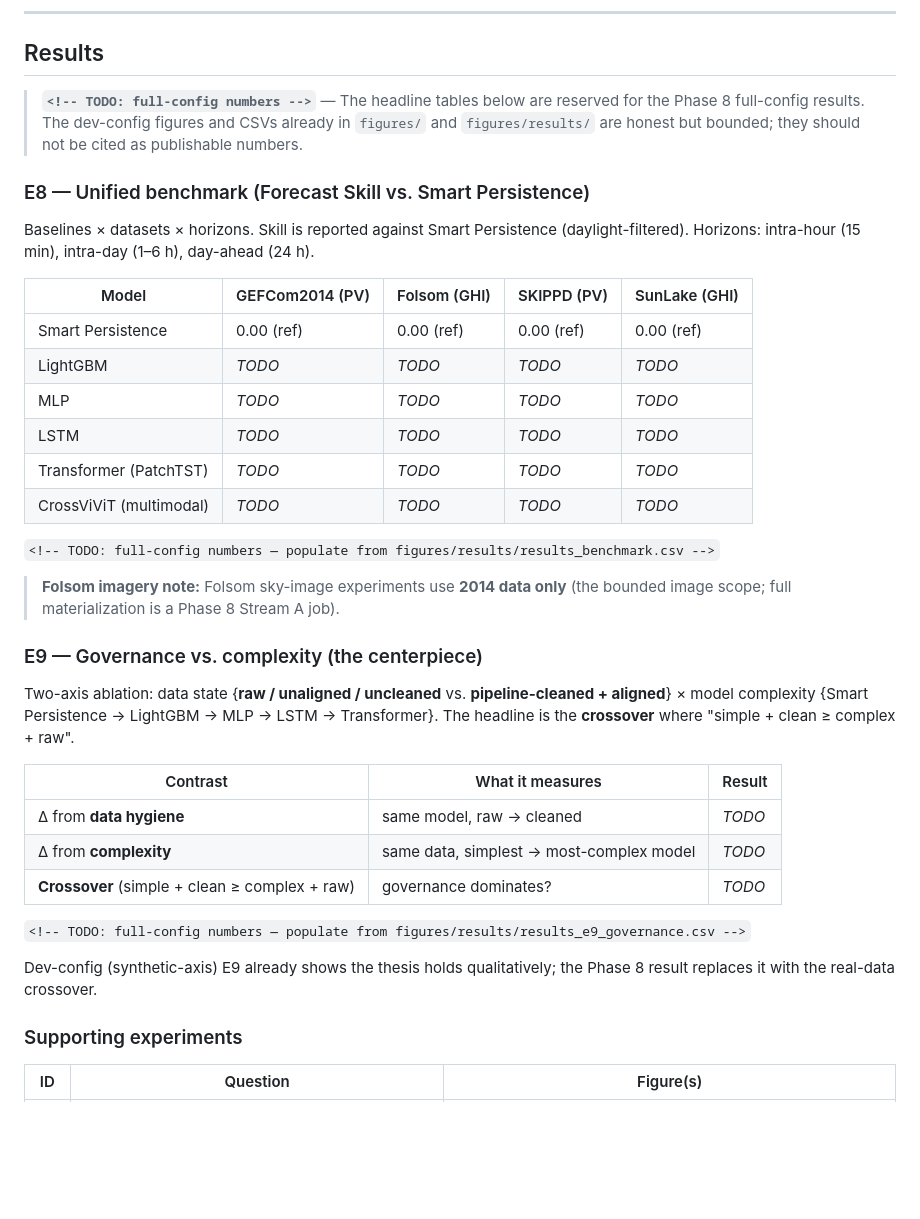
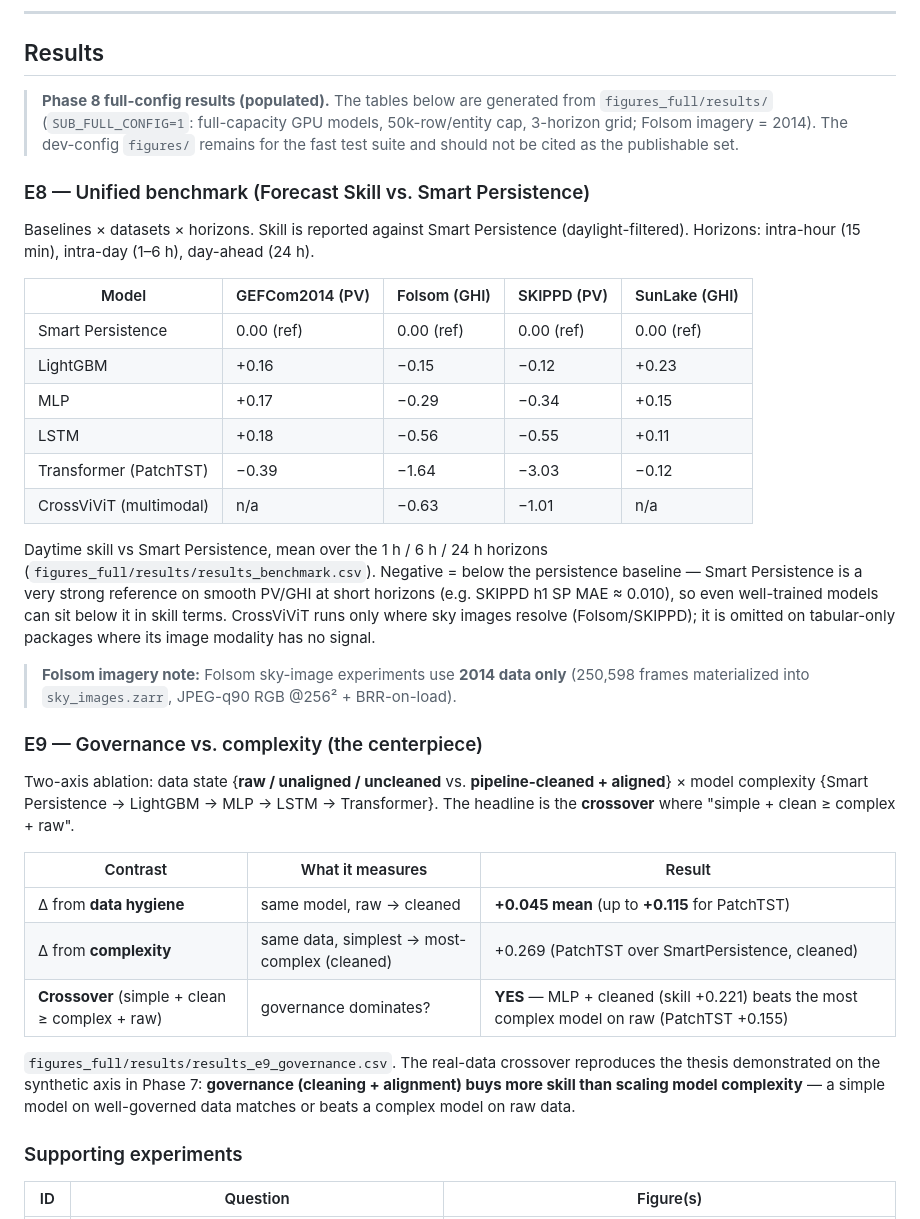
Before and after one commit to Maoxuehui/solar-unibench, a Markdown page: README.md, the part around the change. Rendered like a GitHub page; blank space fills up the shorter version.

Commit message:
docs(readme): populate Phase-8 full-config results (E8 benchmark table + E9 governance crossover + Folsom 2014 imagery note)
Co-Authored-By: Claude <noreply@anthropic.com>

```diff
--- a/README.md
+++ b/README.md
@@ -160,10 +160,11 @@ python scripts/select_figures.py
 
 ## Results
 
-> **`<!-- TODO: full-config numbers -->`** — The headline tables below are
-> reserved for the Phase 8 full-config results. The dev-config figures and CSVs
-> already in `figures/` and `figures/results/` are honest but bounded; they
-> should not be cited as publishable numbers.
+> **Phase 8 full-config results (populated).** The tables below are generated
+> from `figures_full/results/` (`SUB_FULL_CONFIG=1`: full-capacity GPU models,
+> 50k-row/entity cap, 3-horizon grid; Folsom imagery = 2014). The dev-config
+> `figures/` remains for the fast test suite and should not be cited as the
+> publishable set.
 
 ### E8 — Unified benchmark (Forecast Skill vs. Smart Persistence)
 
@@ -174,16 +175,22 @@ Baselines × datasets × horizons. Skill is reported against Smart Persistence
 | Model | GEFCom2014 (PV) | Folsom (GHI) | SKIPPD (PV) | SunLake (GHI) |
 |---|---|---|---|---|
 | Smart Persistence | 0.00 (ref) | 0.00 (ref) | 0.00 (ref) | 0.00 (ref) |
-| LightGBM | _TODO_ | _TODO_ | _TODO_ | _TODO_ |
-| MLP | _TODO_ | _TODO_ | _TODO_ | _TODO_ |
-| LSTM | _TODO_ | _TODO_ | _TODO_ | _TODO_ |
-| Transformer (PatchTST) | _TODO_ | _TODO_ | _TODO_ | _TODO_ |
-| CrossViViT (multimodal) | _TODO_ | _TODO_ | _TODO_ | _TODO_ |
+| LightGBM | +0.16 | −0.15 | −0.12 | +0.23 |
+| MLP | +0.17 | −0.29 | −0.34 | +0.15 |
+| LSTM | +0.18 | −0.56 | −0.55 | +0.11 |
+| Transformer (PatchTST) | −0.39 | −1.64 | −3.03 | −0.12 |
+| CrossViViT (multimodal) | n/a | −0.63 | −1.01 | n/a |
 
-`<!-- TODO: full-config numbers — populate from figures/results/results_benchmark.csv -->`
+Daytime skill vs Smart Persistence, mean over the 1 h / 6 h / 24 h horizons
+(`figures_full/results/results_benchmark.csv`). Negative = below the persistence
+baseline — Smart Persistence is a very strong reference on smooth PV/GHI at
+short horizons (e.g. SKIPPD h1 SP MAE ≈ 0.010), so even well-trained models can
+sit below it in skill terms. CrossViViT runs only where sky images resolve
+(Folsom/SKIPPD); it is omitted on tabular-only packages where its image modality
+has no signal.
 
 > **Folsom imagery note:** Folsom sky-image experiments use **2014 data only**
-> (the bounded image scope; full materialization is a Phase 8 Stream A job).
+> (250,598 frames materialized into `sky_images.zarr`, JPEG-q90 RGB @256² + BRR-on-load).
 
 ### E9 — Governance vs. complexity (the centerpiece)
 
@@ -194,14 +201,14 @@ Two-axis ablation: data state {**raw / unaligned / uncleaned** vs.
 
 | Contrast | What it measures | Result |
 |---|---|---|
-| Δ from **data hygiene** | same model, raw → cleaned | _TODO_ |
-| Δ from **complexity** | same data, simplest → most-complex model | _TODO_ |
-| **Crossover** (simple + clean ≥ complex + raw) | governance dominates? | _TODO_ |
+| Δ from **data hygiene** | same model, raw → cleaned | **+0.045 mean** (up to **+0.115** for PatchTST) |
+| Δ from **complexity** | same data, simplest → most-complex (cleaned) | +0.269 (PatchTST over SmartPersistence, cleaned) |
+| **Crossover** (simple + clean ≥ complex + raw) | governance dominates? | **YES** — MLP + cleaned (skill +0.221) beats the most complex model on raw (PatchTST +0.155) |
 
-`<!-- TODO: full-config numbers — populate from figures/results/results_e9_governance.csv -->`
-
-Dev-config (synthetic-axis) E9 already shows the thesis holds qualitatively; the
-Phase 8 result replaces it with the real-data crossover.
+`figures_full/results/results_e9_governance.csv`. The real-data crossover
+reproduces the thesis demonstrated on the synthetic axis in Phase 7: **governance
+(cleaning + alignment) buys more skill than scaling model complexity** — a simple
+model on well-governed data matches or beats a complex model on raw data.
 
 ### Supporting experiments
 
```
